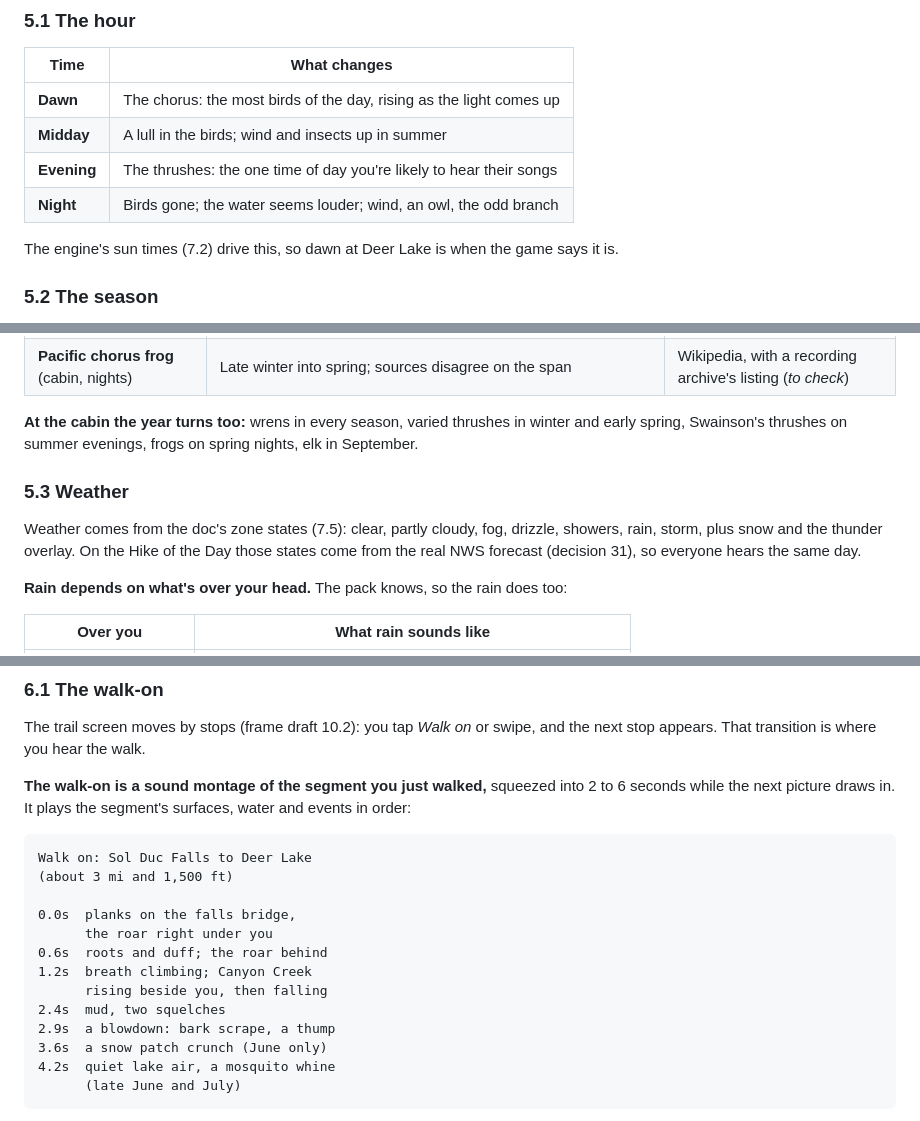
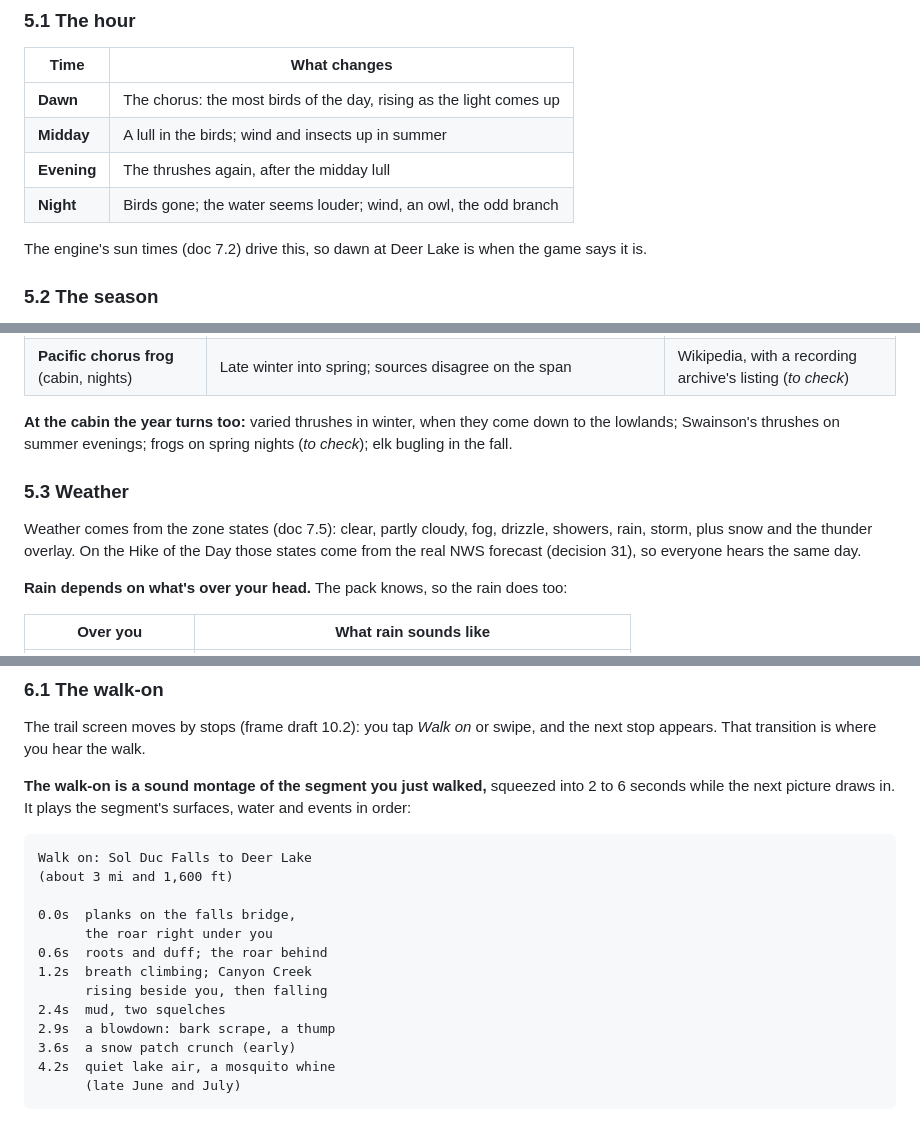
Before and after one commit to FernForager/104-boyz, a Markdown page: design/drafts/audio_text.md, 3 parts joined by grey strips. Drawn GitHub-style.

````diff
--- a/design/drafts/audio_text.md
+++ b/design/drafts/audio_text.md
@@ -235,10 +237,10 @@ The echo is a synthesized impulse response (decaying noise), so it costs no file
 |---|---|
 | **Dawn** | The chorus: the most birds of the day, rising as the light comes up |
 | **Midday** | A lull in the birds; wind and insects up in summer |
-| **Evening** | The thrushes: the one time of day you're likely to hear their songs |
+| **Evening** | The thrushes again, after the midday lull |
 | **Night** | Birds gone; the water seems louder; wind, an owl, the odd branch |
 
-The engine's sun times (7.2) drive this, so dawn at Deer Lake is when the game says it is.
+The engine's sun times (doc 7.2) drive this, so dawn at Deer Lake is when the game says it is.
 
 ### 5.2 The season
 
@@ -255,11 +257,11 @@ Each species in a listening map carries its months, hours and heights. The ones
 | **Mosquitoes** | Heavy late June to July, mostly gone by late August | Region data |
 | **Pacific chorus frog** (cabin, nights) | Late winter into spring; sources disagree on the span | Wikipedia, with a recording archive's listing (*to check*) |
 
-**At the cabin the year turns too:** wrens in every season, varied thrushes in winter and early spring, Swainson's thrushes on summer evenings, frogs on spring nights, elk in September.
+**At the cabin the year turns too:** varied thrushes in winter, when they come down to the lowlands; Swainson's thrushes on summer evenings; frogs on spring nights (*to check*); elk bugling in the fall.
 
 ### 5.3 Weather
 
-Weather comes from the doc's zone states (7.5): clear, partly cloudy, fog, drizzle, showers, rain, storm, plus snow and the thunder overlay. On the Hike of the Day those states come from the real NWS forecast (decision 31), so everyone hears the same day.
+Weather comes from the zone states (doc 7.5): clear, partly cloudy, fog, drizzle, showers, rain, storm, plus snow and the thunder overlay. On the Hike of the Day those states come from the real NWS forecast (decision 31), so everyone hears the same day.
 
 **Rain depends on what's over your head.** The pack knows, so the rain does too:
 
@@ -306,7 +308,7 @@ The trail screen moves by stops (frame draft 10.2): you tap *Walk on* or swipe,
 
 ```
 Walk on: Sol Duc Falls to Deer Lake
-(about 3 mi and 1,500 ft)
+(about 3 mi and 1,600 ft)
 
 0.0s  planks on the falls bridge,
       the roar right under you
@@ -315,7 +317,7 @@ Walk on: Sol Duc Falls to Deer Lake
       rising beside you, then falling
 2.4s  mud, two squelches
 2.9s  a blowdown: bark scrape, a thump
-3.6s  a snow patch crunch (June only)
+3.6s  a snow patch crunch (early)
 4.2s  quiet lake air, a mosquito whine
       (late June and July)
 ```
````
Also changed, not shown: other parts of design/drafts/audio_text.md (+32 -30 lines).
